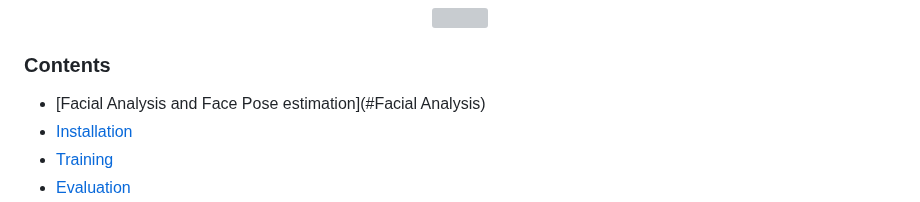
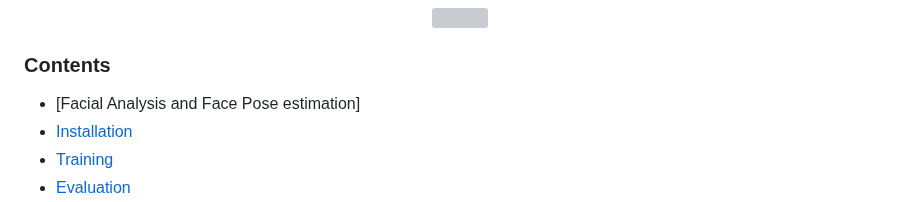
Before and after one commit to krishna-creator/SE-Project---IntelliMeet, a Markdown page: Facial Analysis Module/README.md, the part around the change. Drawn GitHub-style; grey boxes are pictures that could not be loaded.

```diff
--- a/Facial Analysis Module/README.md
+++ b/Facial Analysis Module/README.md
@@ -30,7 +30,7 @@ We also provide a set of Face Detector for edge device in [here](https://github.
 <p align="center"><img src="curve/FDDB.png" width="640"\></p>
 
 ### Contents
-- [Facial Analysis and Face Pose estimation](#Facial Analysis)
+- [Facial Analysis and Face Pose estimation]
 - [Installation](#installation)
 - [Training](#training)
 - [Evaluation](#evaluation)
```
